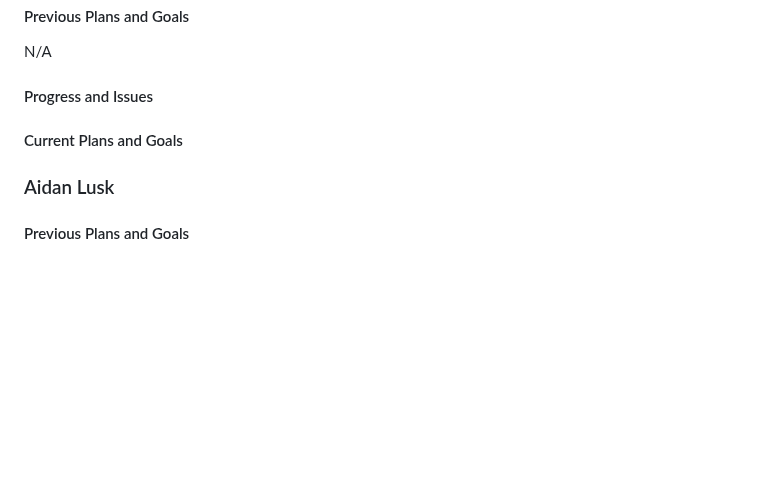
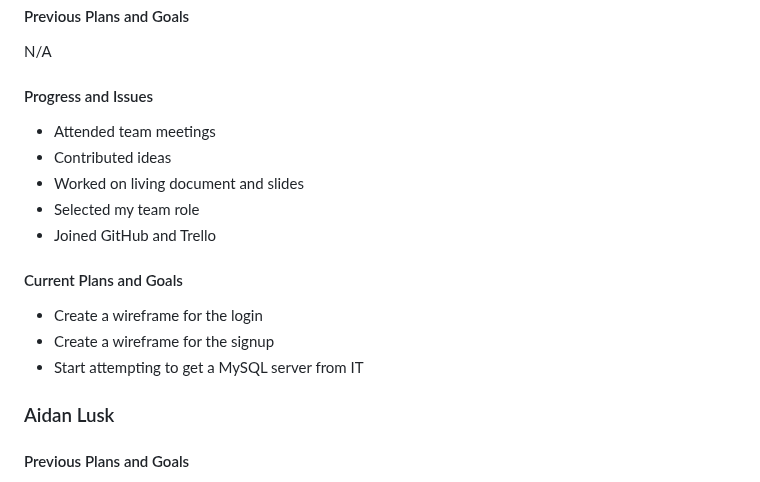
Before and after one commit to peytonju/team-5-spryntax, a Markdown page: reports/01.15.2025.md, the part around the change. Rendered like a GitHub page; blank space fills up the shorter version.

Commit message:
John's report added to Weekly Status Report

```diff
--- a/reports/01.15.2025.md
+++ b/reports/01.15.2025.md
@@ -137,9 +137,15 @@ N/A
 N/A
 
 #### Progress and Issues
-
+- Attended team meetings
+- Contributed ideas
+- Worked on living document and slides
+- Selected my team role
+- Joined GitHub and Trello
 #### Current Plans and Goals
-
+- Create a wireframe for the login
+- Create a wireframe for the signup
+- Start attempting to get a MySQL server from IT
 ### Aidan Lusk
 
 #### Previous Plans and Goals
```
